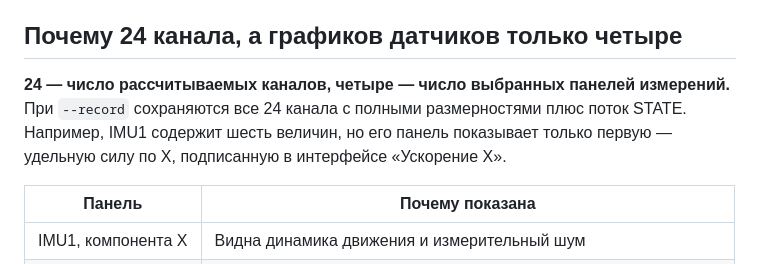
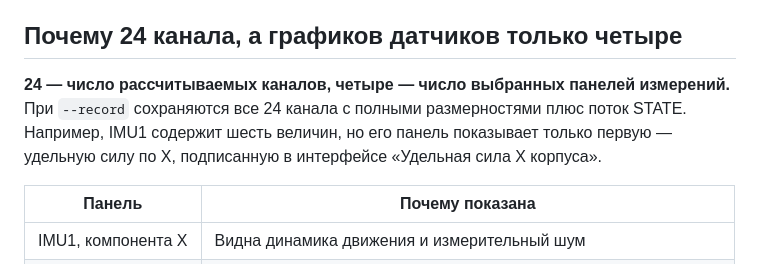
Before and after one commit to OnlyFuvy/digital_twin1, a Markdown page: docs/team/ilya_sensors.md, the part around the change. GitHub-like rendering.

```diff
--- a/docs/team/ilya_sensors.md
+++ b/docs/team/ilya_sensors.md
@@ -74,7 +74,7 @@ IMU 200 Гц даёт шаг интегрирования 5 мс. GNSS 20 Гц
 
 ## Почему 24 канала, а графиков датчиков только четыре
 
-**24 — число рассчитываемых каналов, четыре — число выбранных панелей измерений.** При `--record` сохраняются все 24 канала с полными размерностями плюс поток STATE. Например, IMU1 содержит шесть величин, но его панель показывает только первую — удельную силу по X, подписанную в интерфейсе «Ускорение X».
+**24 — число рассчитываемых каналов, четыре — число выбранных панелей измерений.** При `--record` сохраняются все 24 канала с полными размерностями плюс поток STATE. Например, IMU1 содержит шесть величин, но его панель показывает только первую — удельную силу по X, подписанную в интерфейсе «Удельная сила X корпуса».
 
 | Панель | Почему показана |
 |---|---|
```
Also changed, not shown: README.md (+7 -0 lines), docs/team/danya_energy.md (+1 -1 lines), results/reference/figures/dashboard_2d.png, results/reference/figures/energy.png, results/reference/figures/flight_profile.png, results/reference/figures/navigation.png, results/reference/figures/sensor_signals.png, 3 other files.
